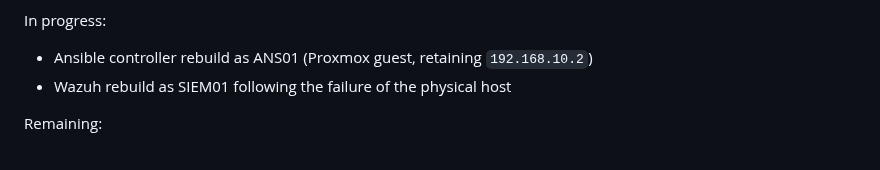
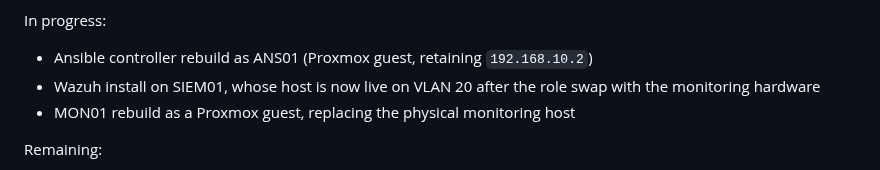
Before and after one commit to noble-antwi/enterprise-security-homelab, a Markdown page: README.md, the part around one of its changes. Rendered like a GitHub page.

```diff
--- a/README.md
+++ b/README.md
@@ -187,7 +186,8 @@ Complete:
 In progress:
 
 - Ansible controller rebuild as ANS01 (Proxmox guest, retaining `192.168.10.2`)
-- Wazuh rebuild as SIEM01 following the failure of the physical host
+- Wazuh install on SIEM01, whose host is now live on VLAN 20 after the role swap with the monitoring hardware
+- MON01 rebuild as a Proxmox guest, replacing the physical monitoring host
 
 Remaining:
 
```
Also changed, not shown: other parts of README.md (+5 -6 lines), docs/14-proxmox-storage-backup-capacity.md (+2 -2 lines), images/fw/13-alias-siem01.png (added), images/fw/fw-14-alias-siem-admin.png (added), images/fw/fw-15-mgmt-11-rule.png (added), 1 other file.
